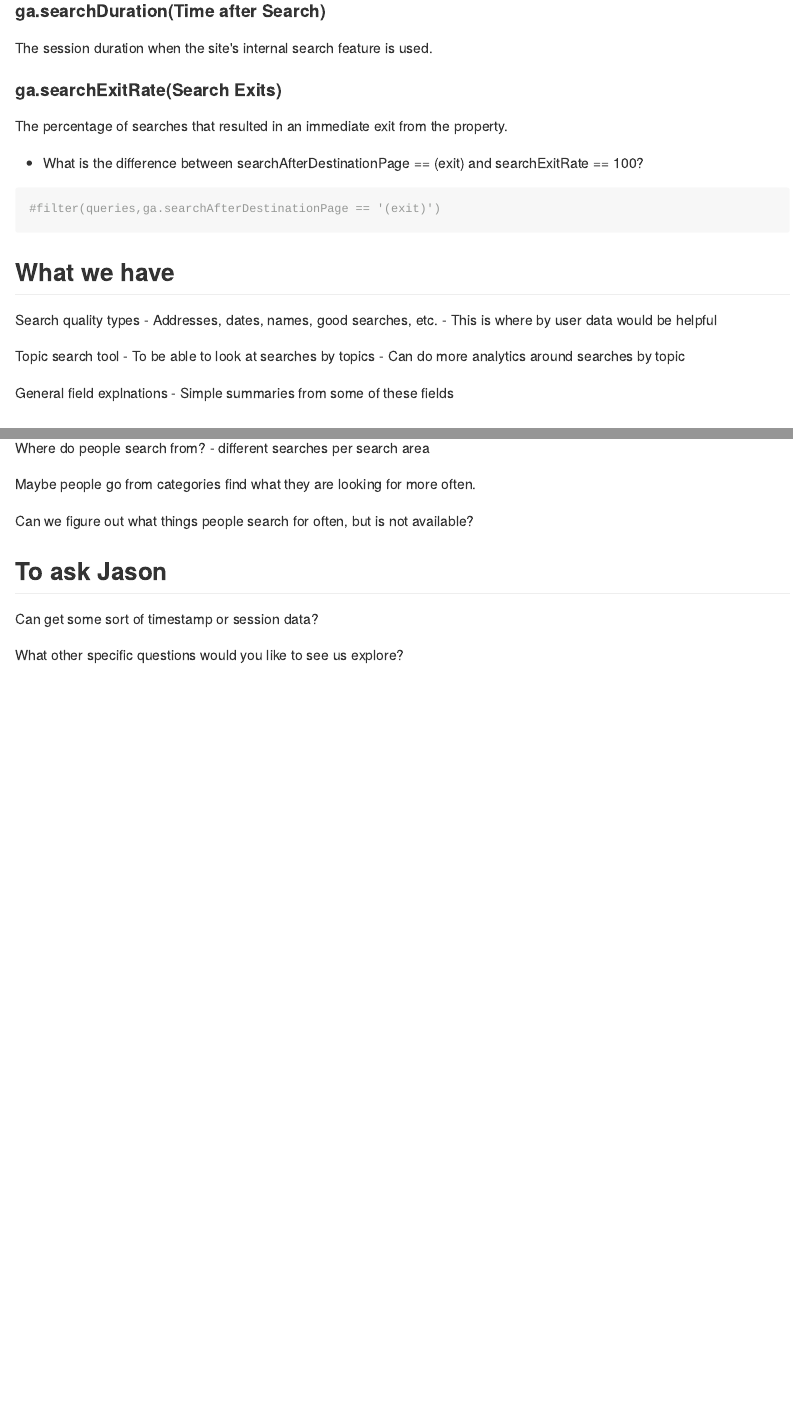
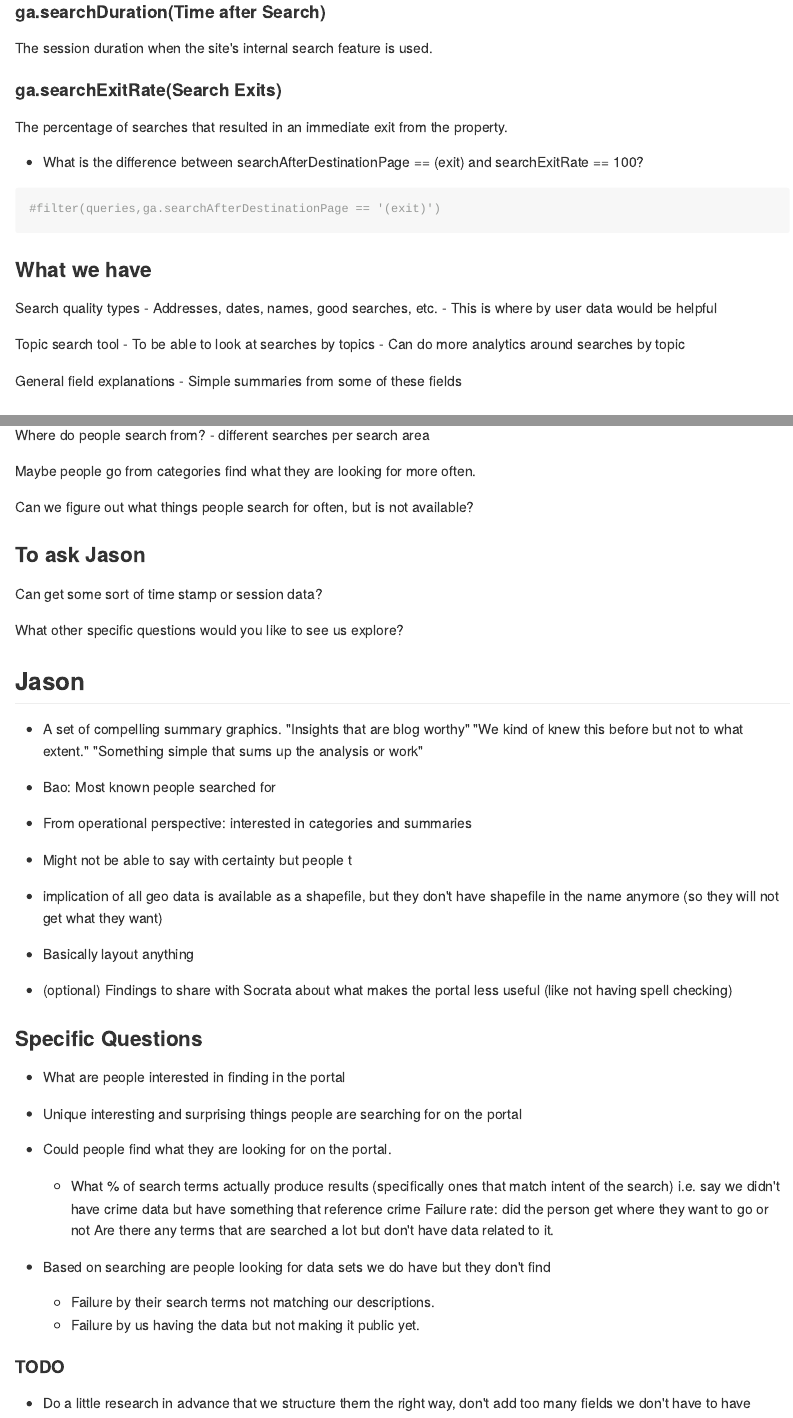
Before and after one commit to sfbrigade/datasci-open-data-search, an R Markdown document (open_search_exploration.Rmd): the page in a window 1100 px wide, from 6570 px down before the commit and from 6620 px down after it, so that both start at the same text, and a second part further down, joined at a grey line. The pictures show the output file open_search_exploration.md that the author committed with the source, drawn offline in the style of GitHub.

Commit message:
adding notes from Jason meeting

````diff
--- a/open_search_exploration.Rmd
+++ b/open_search_exploration.Rmd
@@ -203,7 +204,7 @@ searchExitRate == 100?
 ```
 
 
-## What we have
+### What we have
 
 Search quality types
 - Addresses, dates, names, good searches, etc.
@@ -213,6 +214,6 @@ Topic search tool
 - To be able to look at searches by topics
 - Can do more analytics around searches by topic
 
-General field explnations
+General field explanations
 - Simple summaries from some of these fields
 
@@ -229,8 +230,57 @@ Maybe people go from categories find what they are looking for more often.
 Can we figure out what things people search for often, but is not available?
 
 
-## To ask Jason
+### To ask Jason
 
-Can get some sort of timestamp or session data?
+Can get some sort of time stamp or session data?
 
 What other specific questions would you like to see us explore?
+
+
+## Jason
+
+* A set of compelling summary graphics. "Insights that are blog worthy" "We kind
+of knew this before but not to what extent." "Something simple that sums up the
+analysis or work"
+
+* Bao: Most known people searched for
+
+* From operational perspective: interested in categories and summaries
+
+* Might not be able to say with certainty but people t
+
+* implication of all geo data is available as a shapefile, but they don't have
+shapefile in the name anymore (so they will not get what they want)
+
+* Basically layout anything
+
+* (optional) Findings to share with Socrata about what makes the portal less
+useful (like not having spell checking)
+
+### Specific Questions
+
+* What are people interested in finding in the portal
+
+* Unique interesting and surprising things people are searching for on the portal
+
+* Could people find what they are looking for on the portal.
+    * What % of search terms actually produce results (specifically ones that
+        match intent of the search)
+        i.e. say we didn't have crime data but have something that reference
+        crime
+        Failure rate: did the person get where they want to go or not
+        Are there any terms that are searched a lot but don't have data related
+        to it.
+
+* Based on searching are people looking for data sets we do have but they don't find
+    * Failure by their search terms not matching our descriptions.
+    * Failure by us having the data but not making it public yet.
+
+
+
+
+
+
+#### TODO
+* Do a little research in advance that we structure them the right way, don't
+add too many fields we don't have to have
````
Also changed, not shown: open_search_exploration.md, open_search_exploration.Rmd (5 more changed lines).
